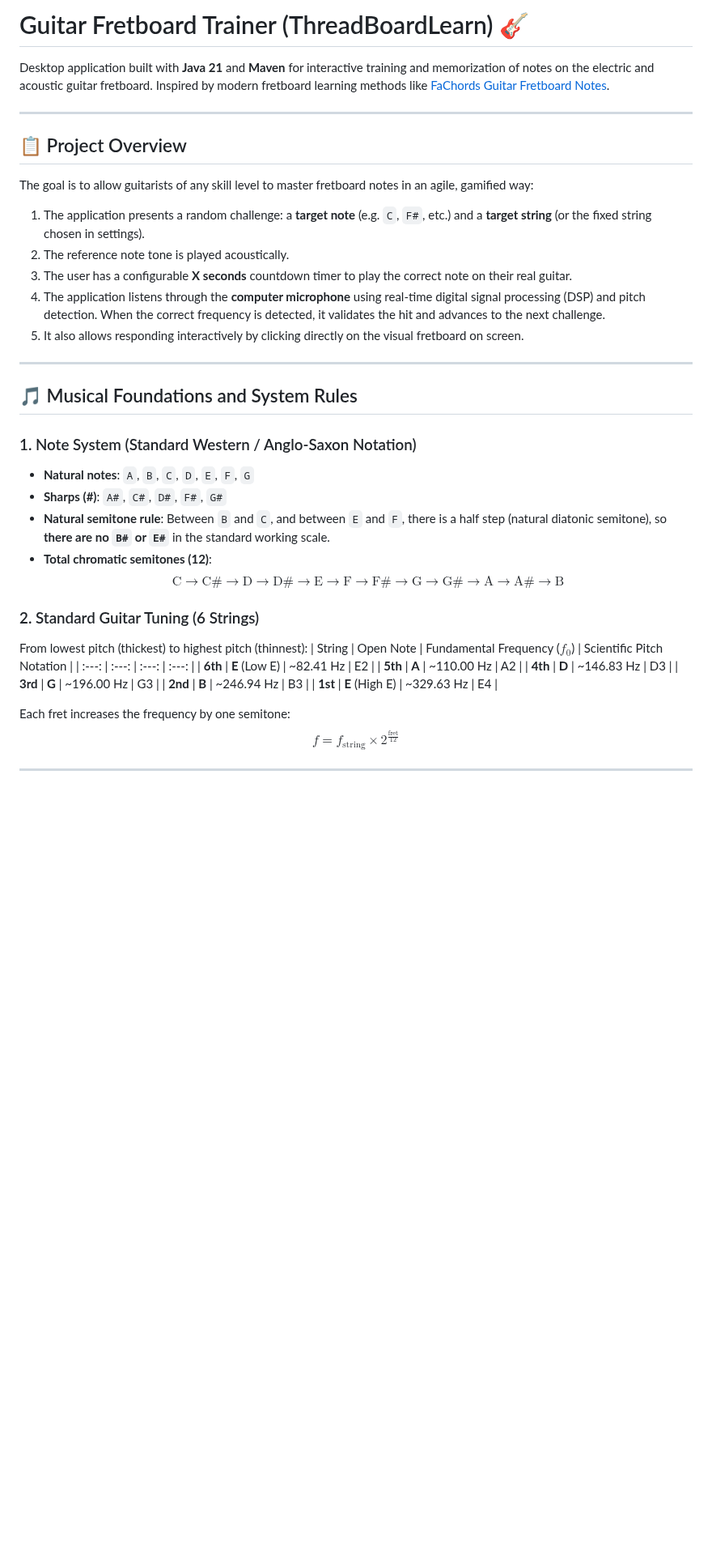
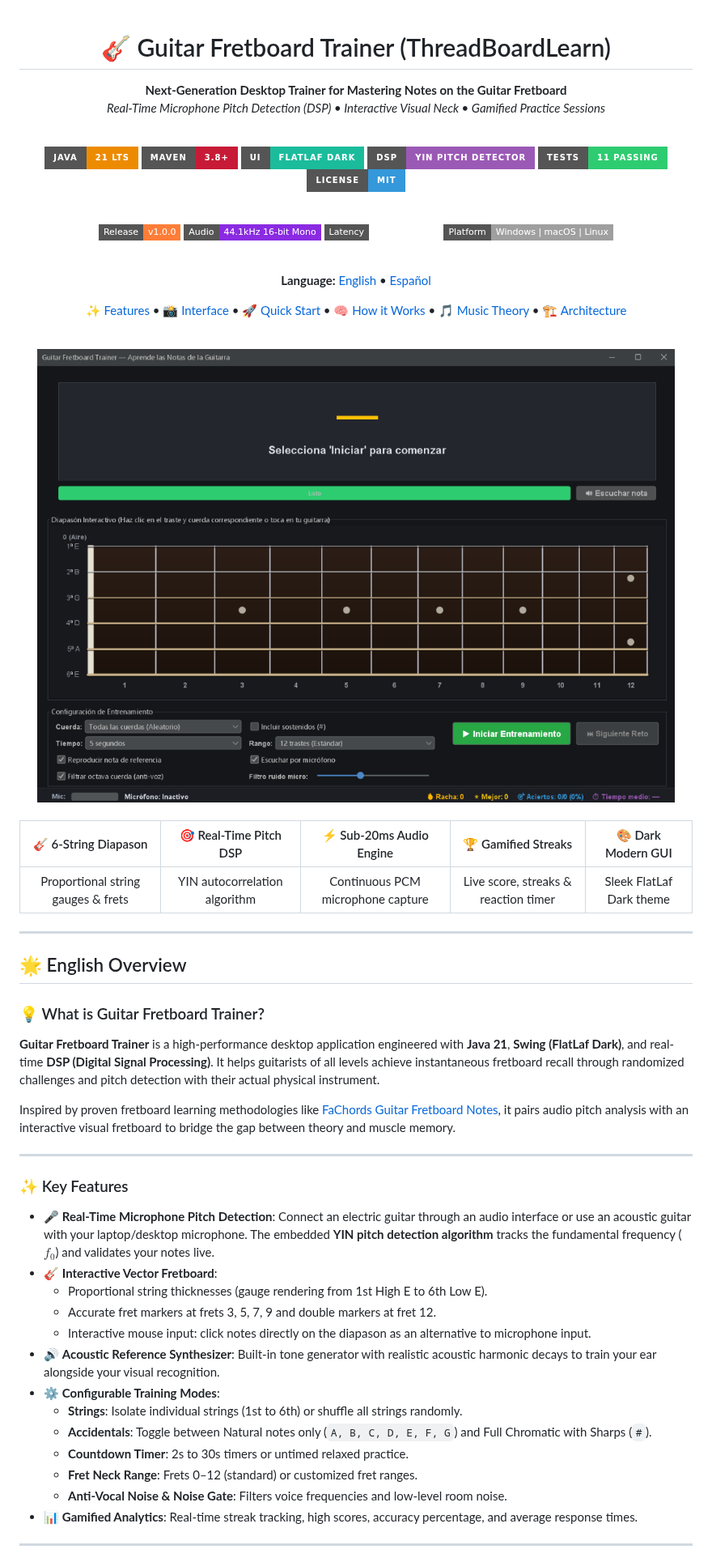
Before and after one commit to Gaboxondo/Fretboard--rainer, a Markdown page: README.md, the part around one of its changes. Shown at 81% size. Rendered like a GitHub page; pictures changed too: docs/assets/screenshot.png (added); badges without logos; blank space fills up the shorter version.

Commit message:
docs: redesign README with modern showcase style, badges, architecture, and application screenshot

```diff
--- a/README.md
+++ b/README.md
@@ -1,42 +1,80 @@
-# Guitar Fretboard Trainer (ThreadBoardLearn) 🎸
+<div align="center">
 
-Desktop application built with **Java 21** and **Maven** for interactive training and memorization of notes on the electric and acoustic guitar fretboard. Inspired by modern fretboard learning methods like [FaChords Guitar Fretboard Notes](https://www.fachords.com/guitar-fretboard-notes/).
+# 🎸 Guitar Fretboard Trainer (ThreadBoardLearn)
+
+**Next-Generation Desktop Trainer for Mastering Notes on the Guitar Fretboard**
+*Real-Time Microphone Pitch Detection (DSP) • Interactive Visual Neck • Gamified Practice Sessions*
+
+<br/>
+
+[![Java 21 LTS](https://img.shields.io/badge/Java-21_LTS-ED8B00?style=for-the-badge&logo=openjdk&logoColor=white)](https://www.oracle.com/java/)
+[![Maven 3.8+](https://img.shields.io/badge/Maven-3.8+-C71A36?style=for-the-badge&logo=apachemaven&logoColor=white)](https://maven.apache.org/)
+[![UI FlatLaf Dark](https://img.shields.io/badge/UI-FlatLaf_Dark-1ABC9C?style=for-the-badge&logo=materialdesign&logoColor=white)](https://www.formdev.com/flatlaf/)
+[![DSP YIN Algorithm](https://img.shields.io/badge/DSP-YIN_Pitch_Detector-9B59B6?style=for-the-badge)](https://en.wikipedia.org/wiki/Pitch_detection_algorithm)
+[![Tests](https://img.shields.io/badge/Tests-11_Passing-2ECC71?style=for-the-badge)](https://github.com/Gaboxondo/Fretboard--rainer)
+[![License MIT](https://img.shields.io/badge/License-MIT-3498DB?style=for-the-badge)](LICENSE)
+
+<br/>
+
+[![Version](https://img.shields.io/badge/Release-v1.0.0-orange?style=flat-square)](https://github.com/Gaboxondo/Fretboard--rainer)
+[![Audio](https://img.shields.io/badge/Audio-44.1kHz_16--bit_Mono-blueviolet?style=flat-square)](https://github.com/Gaboxondo/Fretboard--rainer)
+[![Latency](https://img.shields.io/badge/Latency-%3C20ms_Buffer-emerald?style=flat-square)](https://github.com/Gaboxondo/Fretboard--rainer)
+[![Platform](https://img.shields.io/badge/Platform-Windows_|_macOS_|_Linux-lightgrey?style=flat-square)](https://github.com/Gaboxondo/Fretboard--rainer)
+
+<br/>
+
+**Language:** [English](#-english) • [Español](#-español)
+
+<p align="center">
+  <a href="#-quick-features">✨ Features</a> •
+  <a href="#-interface-preview">📸 Interface</a> •
+  <a href="#-quick-start">🚀 Quick Start</a> •
+  <a href="#-how-it-works">🧠 How it Works</a> •
+  <a href="#-musical-theory">🎵 Music Theory</a> •
+  <a href="#-technical-architecture">🏗️ Architecture</a>
+</p>
+
+<br/>
+
+<div id="-interface-preview">
+  <img src="docs/assets/screenshot.png" alt="Guitar Fretboard Trainer Interface" width="100%" style="border-radius: 10px; border: 1px solid #30363d; box-shadow: 0 10px 30px rgba(0,0,0,0.5);" />
+</div>
+
+<br/>
+
+| 🎸 6-String Diapason | 🎯 Real-Time Pitch DSP | ⚡ Sub-20ms Audio Engine | 🏆 Gamified Streaks | 🎨 Dark Modern GUI |
+| :---: | :---: | :---: | :---: | :---: |
+| Proportional string gauges & frets | YIN autocorrelation algorithm | Continuous PCM microphone capture | Live score, streaks & reaction timer | Sleek FlatLaf Dark theme |
+
+</div>
 
 ---
 
-## 📋 Project Overview
+<a name="-english"></a>
+## 🌟 English Overview
 
-The goal is to allow guitarists of any skill level to master fretboard notes in an agile, gamified way:
-1. The application presents a random challenge: a **target note** (e.g. `C`, `F#`, etc.) and a **target string** (or the fixed string chosen in settings).
-2. The reference note tone is played acoustically.
-3. The user has a configurable **X seconds** countdown timer to play the correct note on their real guitar.
-4. The application listens through the **computer microphone** using real-time digital signal processing (DSP) and pitch detection. When the correct frequency is detected, it validates the hit and advances to the next challenge.
-5. It also allows responding interactively by clicking directly on the visual fretboard on screen.
+### 💡 What is Guitar Fretboard Trainer?
+**Guitar Fretboard Trainer** is a high-performance desktop application engineered with **Java 21**, **Swing (FlatLaf Dark)**, and real-time **DSP (Digital Signal Processing)**. It helps guitarists of all levels achieve instantaneous fretboard recall through randomized challenges and pitch detection with their actual physical instrument.
+
+Inspired by proven fretboard learning methodologies like [FaChords Guitar Fretboard Notes](https://www.fachords.com/guitar-fretboard-notes/), it pairs audio pitch analysis with an interactive visual fretboard to bridge the gap between theory and muscle memory.
 
 ---
 
-## 🎵 Musical Foundations and System Rules
+### ✨ Key Features
 
-### 1. Note System (Standard Western / Anglo-Saxon Notation)
-- **Natural notes**: `A`, `B`, `C`, `D`, `E`, `F`, `G`
-- **Sharps (#)**: `A#`, `C#`, `D#`, `F#`, `G#`
-- **Natural semitone rule**: Between `B` and `C`, and between `E` and `F`, there is a half step (natural diatonic semitone), so **there are no `B#` or `E#`** in the standard working scale.
-- **Total chromatic semitones (12)**:
-  $$\text{C} \rightarrow \text{C}\# \rightarrow \text{D} \rightarrow \text{D}\# \rightarrow \text{E} \rightarrow \text{F} \rightarrow \text{F}\# \rightarrow \text{G} \rightarrow \text{G}\# \rightarrow \text{A} \rightarrow \text{A}\# \rightarrow \text{B}$$
-
-### 2. Standard Guitar Tuning (6 Strings)
-From lowest pitch (thickest) to highest pitch (thinnest):
-| String | Open Note | Fundamental Frequency ($f_0$) | Scientific Pitch Notation |
-| :---: | :---: | :---: | :---: |
-| **6th** | **E** (Low E) | ~82.41 Hz | E2 |
-| **5th** | **A** | ~110.00 Hz | A2 |
-| **4th** | **D** | ~146.83 Hz | D3 |
-| **3rd** | **G** | ~196.00 Hz | G3 |
-| **2nd** | **B** | ~246.94 Hz | B3 |
-| **1st** | **E** (High E) | ~329.63 Hz | E4 |
-
-Each fret increases the frequency by one semitone:
-$$f = f_{\text{string}} \times 2^{\frac{\text{fret}}{12}}$$
+- 🎤 **Real-Time Microphone Pitch Detection**: Connect an electric guitar through an audio interface or use an acoustic guitar with your laptop/desktop microphone. The embedded **YIN pitch detection algorithm** tracks the fundamental frequency ($f_0$) and validates your notes live.
+- 🎸 **Interactive Vector Fretboard**:
+  - Proportional string thicknesses (gauge rendering from 1st High E to 6th Low E).
+  - Accurate fret markers at frets 3, 5, 7, 9 and double markers at fret 12.
+  - Interactive mouse input: click notes directly on the diapason as an alternative to microphone input.
+- 🔊 **Acoustic Reference Synthesizer**: Built-in tone generator with realistic acoustic harmonic decays to train your ear alongside your visual recognition.
+- ⚙️ **Configurable Training Modes**:
+  - **Strings**: Isolate individual strings (1st to 6th) or shuffle all strings randomly.
+  - **Accidentals**: Toggle between Natural notes only (`A, B, C, D, E, F, G`) and Full Chromatic with Sharps (`#`).
+  - **Countdown Timer**: 2s to 30s timers or untimed relaxed practice.
+  - **Fret Neck Range**: Frets 0–12 (standard) or customized fret ranges.
+  - **Anti-Vocal Noise & Noise Gate**: Filters voice frequencies and low-level room noise.
+- 📊 **Gamified Analytics**: Real-time streak tracking, high scores, accuracy percentage, and average response times.
 
 ---
 
```
Also changed, not shown: other parts of README.md (+95 -80 lines), 2 other files.
